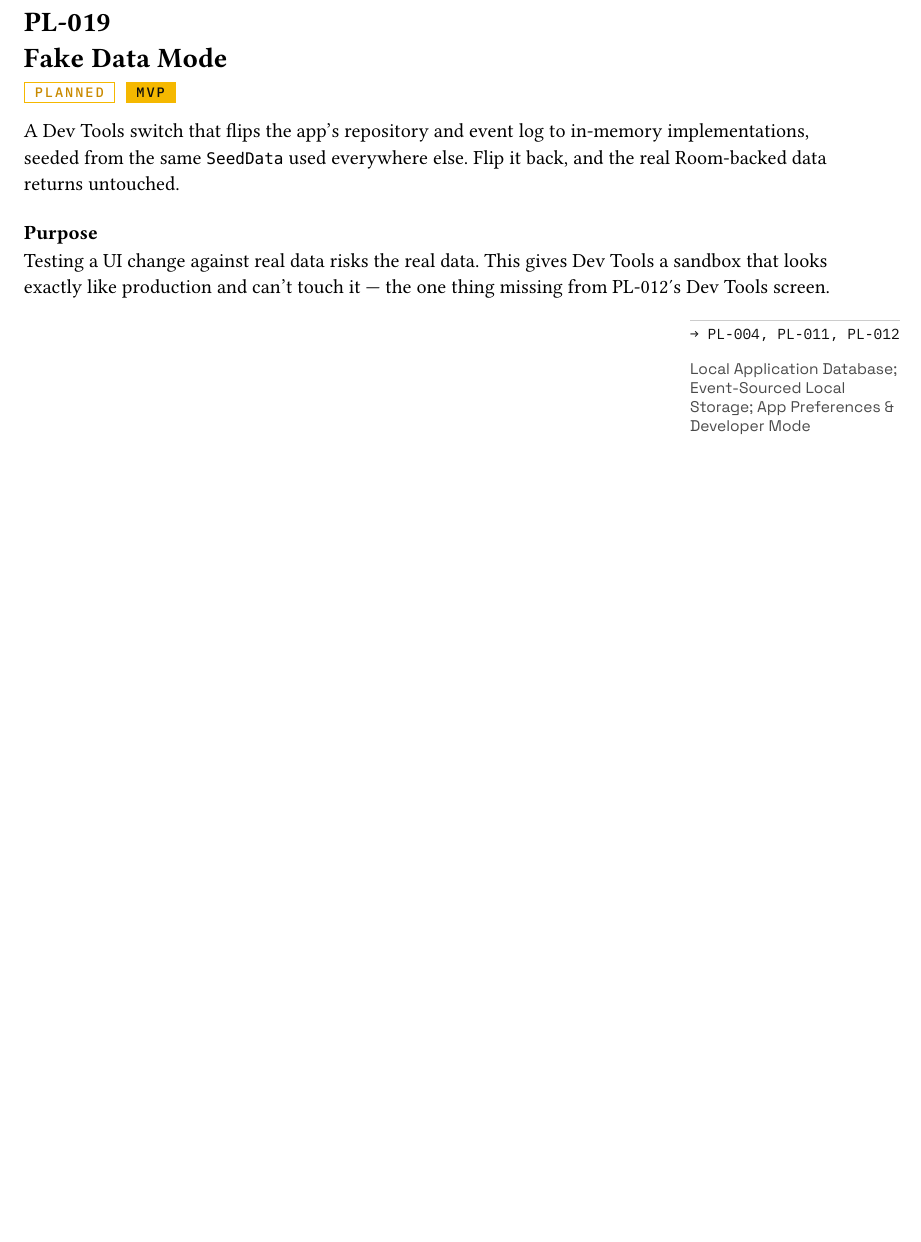
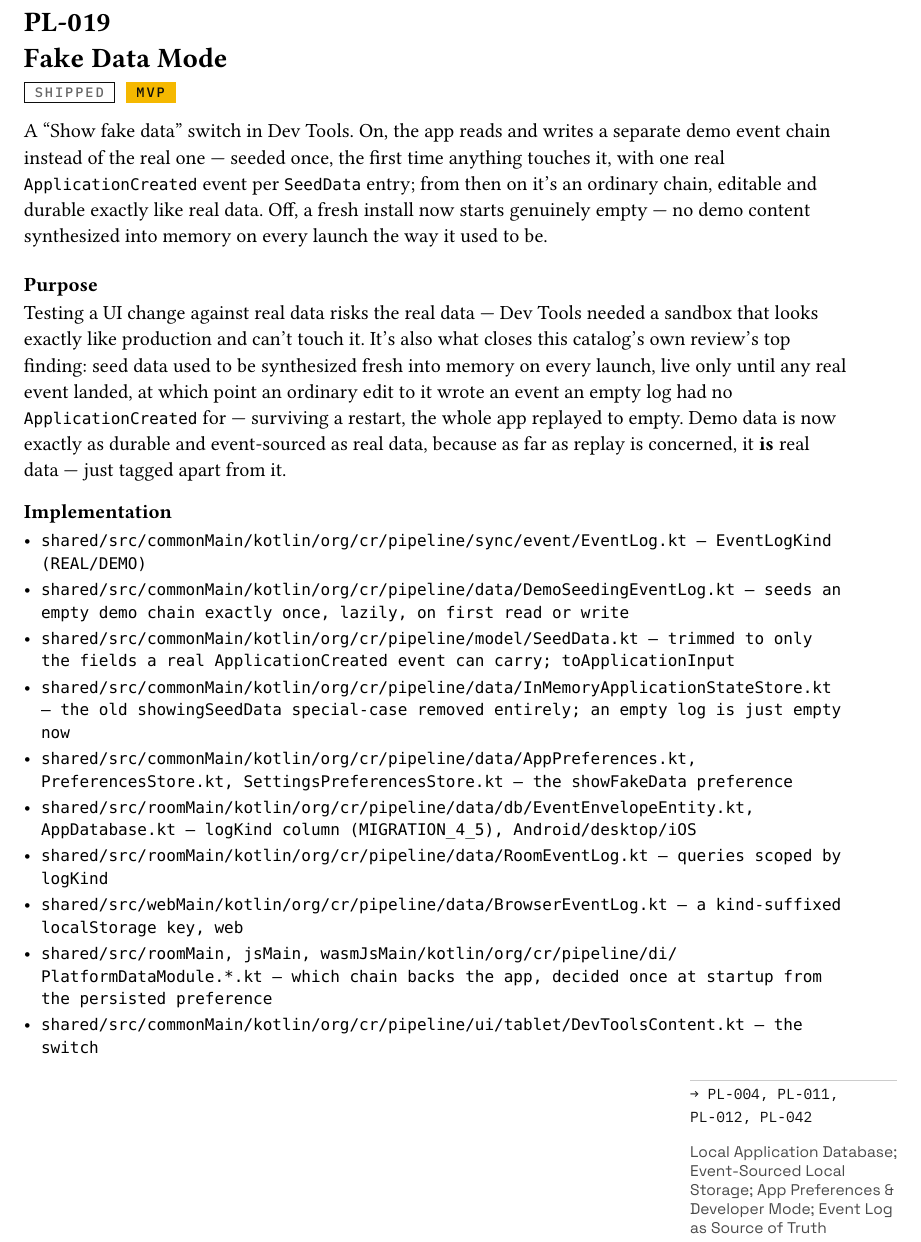
Before and after one commit to jfernand/pipeline, a Typst document (docs/product/features/PL-019-fake-data-mode.typ): part of the page, cut so that both start at the same text, the shorter picture padded with empty space. Compiled offline with Typst 0.15.

Commit message:
Ship PL-019: Fake Data Mode
A "Show fake data" switch in Dev Tools now reads and writes a separate,
seeded-once demo event chain instead of a fresh-every-launch in-memory
synthesis. Closes this catalog's own review's top finding.

```diff
--- a/docs/product/features/PL-019-fake-data-mode.typ
+++ b/docs/product/features/PL-019-fake-data-mode.typ
@@ -7,18 +7,36 @@
   release: "MVP",
   summary: [
-    A Dev Tools switch that flips the app's repository and event log to in-memory
-    implementations, seeded from the same `SeedData` used everywhere else. Flip it back, and the
-    real Room-backed data returns untouched.
+    A "Show fake data" switch in Dev Tools. On, the app reads and writes a separate demo event
+    chain instead of the real one — seeded once, the first time anything touches it, with one real
+    `ApplicationCreated` event per `SeedData` entry; from then on it's an ordinary chain, editable
+    and durable exactly like real data. Off, a fresh install now starts genuinely empty — no demo
+    content synthesized into memory on every launch the way it used to be.
   ],
   purpose: [
-    Testing a UI change against real data risks the real data. This gives Dev Tools a sandbox that
-    looks exactly like production and can't touch it — the one thing missing from PL-012's Dev
-    Tools screen.
+    Testing a UI change against real data risks the real data — Dev Tools needed a sandbox that
+    looks exactly like production and can't touch it. It's also what closes this catalog's own
+    review's top finding: seed data used to be synthesized fresh into memory on every launch, live
+    only until any real event landed, at which point an ordinary edit to it wrote an event an
+    empty log had no `ApplicationCreated` for — surviving a restart, the whole app replayed to
+    empty. Demo data is now exactly as durable and event-sourced as real data, because as far as
+    replay is concerned, it *is* real data — just tagged apart from it.
   ],
-  implementation: (),
+  implementation: (
+    "shared/src/commonMain/kotlin/org/cr/pipeline/sync/event/EventLog.kt — EventLogKind (REAL/DEMO)",
+    "shared/src/commonMain/kotlin/org/cr/pipeline/data/DemoSeedingEventLog.kt — seeds an empty demo chain exactly once, lazily, on first read or write",
+    "shared/src/commonMain/kotlin/org/cr/pipeline/model/SeedData.kt — trimmed to only the fields a real ApplicationCreated event can carry; toApplicationInput",
+    "shared/src/commonMain/kotlin/org/cr/pipeline/data/InMemoryApplicationStateStore.kt — the old showingSeedData special-case removed entirely; an empty log is just empty now",
+    "shared/src/commonMain/kotlin/org/cr/pipeline/data/AppPreferences.kt, PreferencesStore.kt, SettingsPreferencesStore.kt — the showFakeData preference",
+    "shared/src/roomMain/kotlin/org/cr/pipeline/data/db/EventEnvelopeEntity.kt, AppDatabase.kt — logKind column (MIGRATION_4_5), Android/desktop/iOS",
+    "shared/src/roomMain/kotlin/org/cr/pipeline/data/RoomEventLog.kt — queries scoped by logKind",
+    "shared/src/webMain/kotlin/org/cr/pipeline/data/BrowserEventLog.kt — a kind-suffixed localStorage key, web",
+    "shared/src/roomMain, jsMain, wasmJsMain/kotlin/org/cr/pipeline/di/PlatformDataModule.*.kt — which chain backs the app, decided once at startup from the persisted preference",
+    "shared/src/commonMain/kotlin/org/cr/pipeline/ui/tablet/DevToolsContent.kt — the switch",
+  ),
   related: (
     ("PL-004", [Local Application Database]),
     ("PL-011", [Event-Sourced Local Storage]),
     ("PL-012", [App Preferences & Developer Mode]),
+    ("PL-042", [Event Log as Source of Truth]),
   ),
 )
```
Also changed, not shown: docs/product/pipeline-features.typ (+7 -1 lines), docs/product/features/PL-019-fake-data-mode.typ (2 more changed lines).
